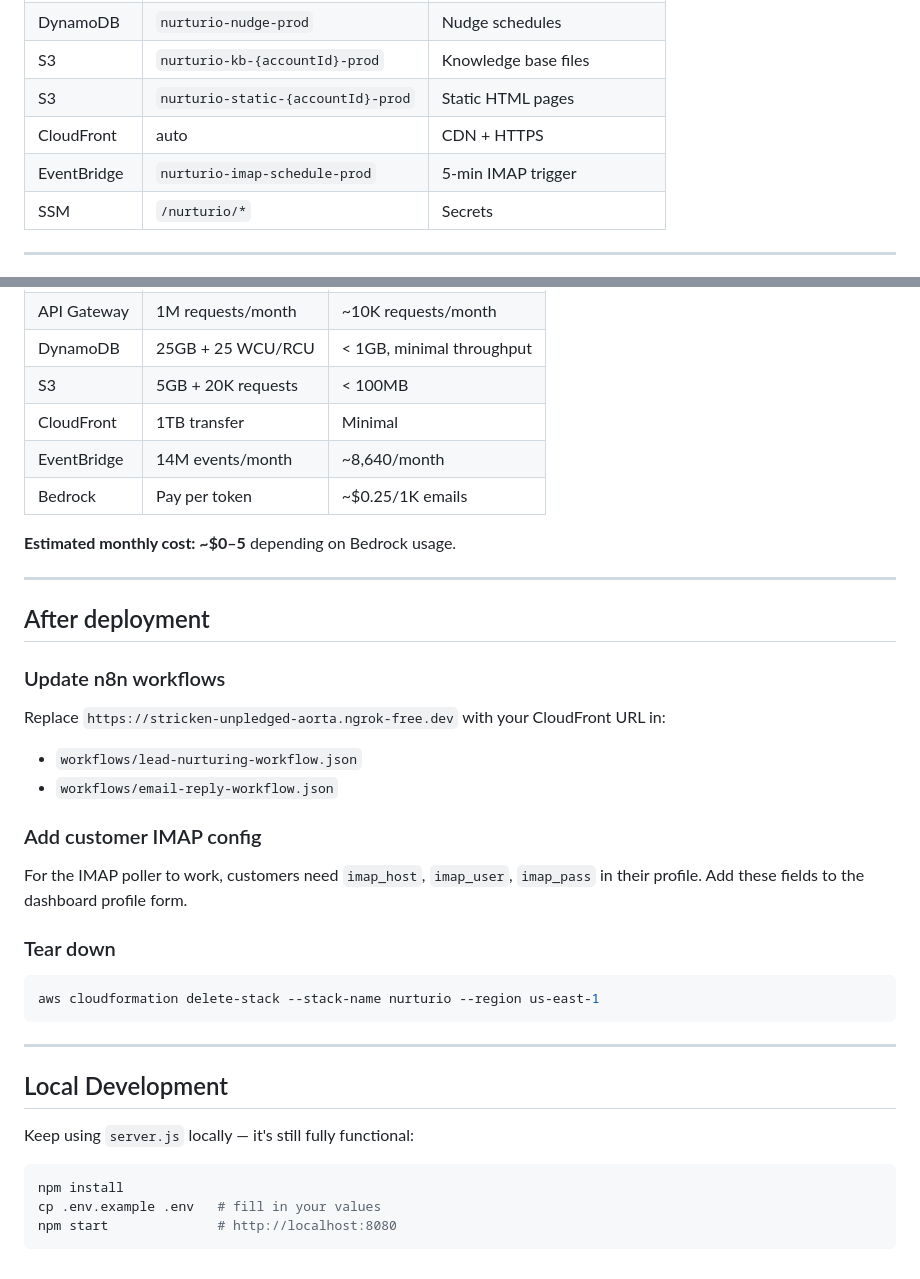
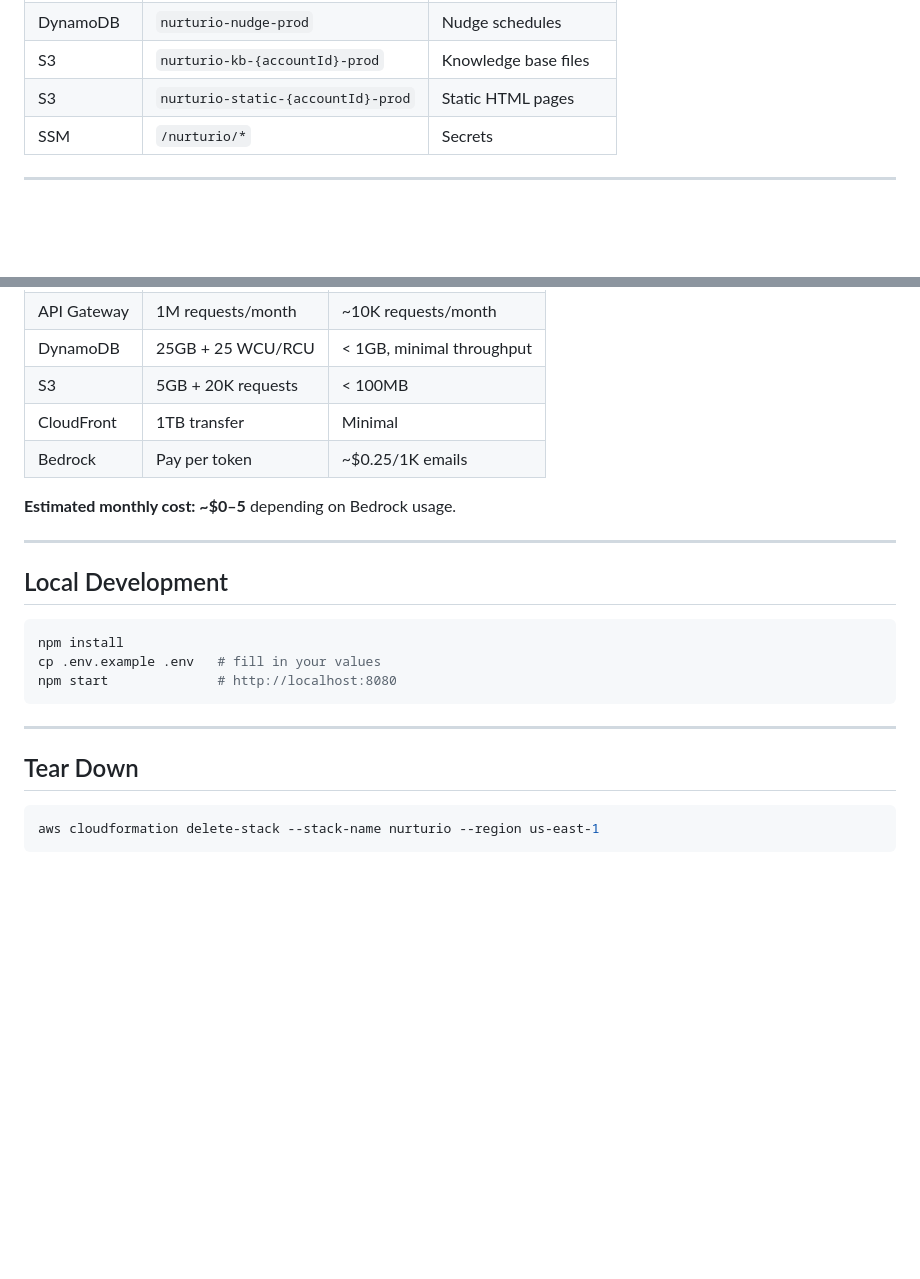
Before and after one commit to anbunathanr/lead-nuture, a Markdown page: docs/aws-deployment.md, 2 parts joined by grey strips. Drawn GitHub-style; blank space fills up the shorter version.

````diff
--- a/docs/aws-deployment.md
+++ b/docs/aws-deployment.md
@@ -72,8 +156,6 @@ The script will output your app URL when done.
 | DynamoDB | `nurturio-nudge-prod` | Nudge schedules |
 | S3 | `nurturio-kb-{accountId}-prod` | Knowledge base files |
 | S3 | `nurturio-static-{accountId}-prod` | Static HTML pages |
-| CloudFront | auto | CDN + HTTPS |
-| EventBridge | `nurturio-imap-schedule-prod` | 5-min IMAP trigger |
 | SSM | `/nurturio/*` | Secrets |
 
 ---
@@ -89,36 +171,24 @@ All within AWS free tier for typical usage:
 | DynamoDB | 25GB + 25 WCU/RCU | < 1GB, minimal throughput |
 | S3 | 5GB + 20K requests | < 100MB |
 | CloudFront | 1TB transfer | Minimal |
-| EventBridge | 14M events/month | ~8,640/month |
 | Bedrock | Pay per token | ~$0.25/1K emails |
 
 **Estimated monthly cost: ~$0–5** depending on Bedrock usage.
 
 ---
 
-## After deployment
-
-### Update n8n workflows
-Replace `https://stricken-unpledged-aorta.ngrok-free.dev` with your CloudFront URL in:
-- `workflows/lead-nurturing-workflow.json`
-- `workflows/email-reply-workflow.json`
-
-### Add customer IMAP config
-For the IMAP poller to work, customers need `imap_host`, `imap_user`, `imap_pass` in their profile. Add these fields to the dashboard profile form.
-
-### Tear down
-```bash
-aws cloudformation delete-stack --stack-name nurturio --region us-east-1
-```
-
----
-
 ## Local Development
-
-Keep using `server.js` locally — it's still fully functional:
 
 ```bash
 npm install
 cp .env.example .env   # fill in your values
 npm start              # http://localhost:8080
 ```
+
+---
+
+## Tear Down
+
+```bash
+aws cloudformation delete-stack --stack-name nurturio --region us-east-1
+```
````
Also changed, not shown: other parts of docs/aws-deployment.md (+122 -38 lines).
